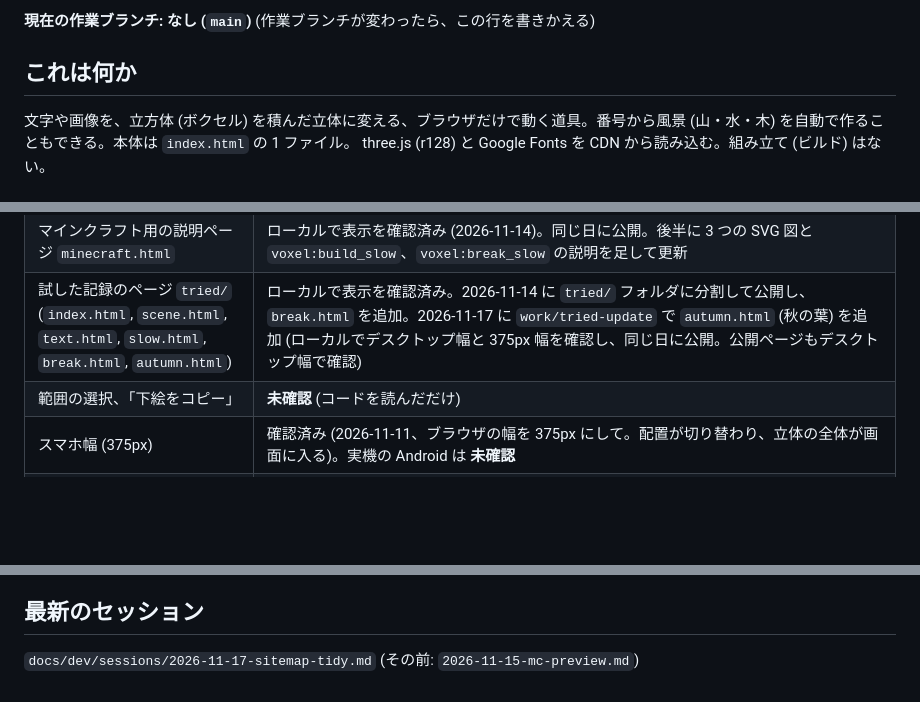
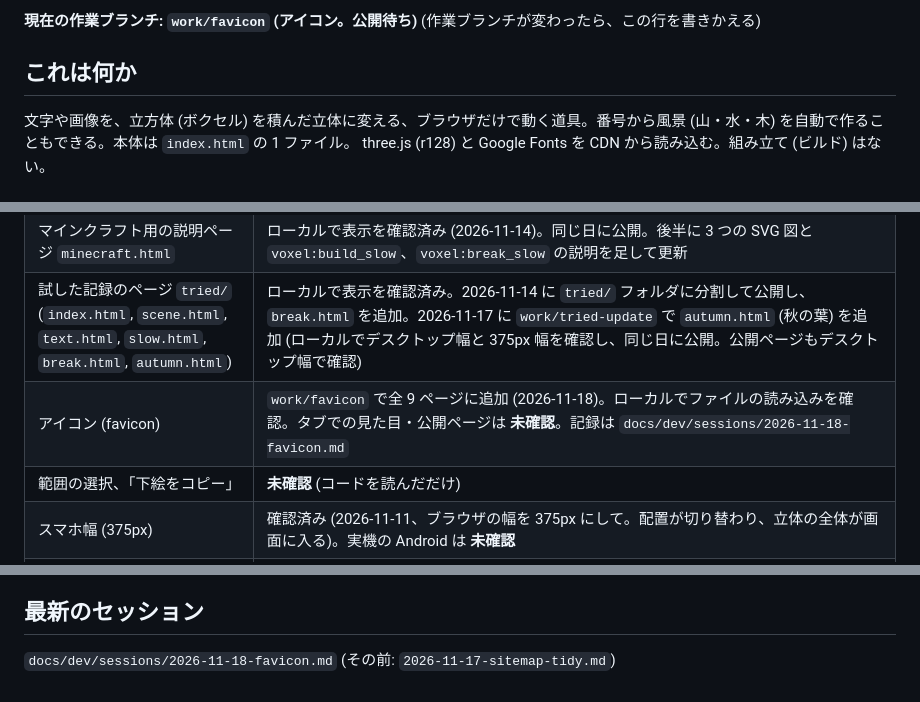
Before and after one commit to fu-yu/voxel-maker, a Markdown page: docs/AI_CONTEXT.md, 3 parts joined by grey strips. Rendered like a GitHub page; blank space fills up the shorter version.

Commit message:
全ページにアイコン (favicon) をつける
立方体を小さなブロック 8 個に分けた形の SVG と、iPhone 用の PNG を
docs/public/images/ に置き、本体と build_guide.py の共通の head から指す。

Co-Authored-By: Claude Opus 5.5 <noreply@anthropic.com>

```diff
--- a/docs/AI_CONTEXT.md
+++ b/docs/AI_CONTEXT.md
@@ -4,5 +4,5 @@
 
-**現在の作業ブランチ: なし (`main`)** (作業ブランチが変わったら、この行を書きかえる)
+**現在の作業ブランチ: `work/favicon` (アイコン。公開待ち)** (作業ブランチが変わったら、この行を書きかえる)
 
 ## これは何か
 文字や画像を、立方体 (ボクセル) を積んだ立体に変える、ブラウザだけで動く道具。番号から風景 (山・水・木) を自動で作ることもできる。本体は `index.html` の 1 ファイル。
@@ -20,6 +20,7 @@ three.js (r128) と Google Fonts を CDN から読み込む。組み立て (ビ
 | プレビューの「マインクラフトのブロックの色で見る」(`#mcView`) | `work/mc-preview` で追加 (2026-11-15)。ローカルで文字・画像・風景 (隠れる)・375px 幅を確認。同じブランチで色の選び方のブロックを 72 種類に増やした (ゲームの画面では未確認)。2026-11-15 に `main` に取り込んで公開 (`docs/dev/sessions/2026-11-15-mc-preview.md`) |
 | マインクラフト用の説明ページ `minecraft.html` | ローカルで表示を確認済み (2026-11-14)。同じ日に公開。後半に 3 つの SVG 図と `voxel:build_slow`、`voxel:break_slow` の説明を足して更新 |
 | 試した記録のページ `tried/` (`index.html`, `scene.html`, `text.html`, `slow.html`, `break.html`, `autumn.html`) | ローカルで表示を確認済み。2026-11-14 に `tried/` フォルダに分割して公開し、`break.html` を追加。2026-11-17 に `work/tried-update` で `autumn.html` (秋の葉) を追加 (ローカルでデスクトップ幅と 375px 幅を確認し、同じ日に公開。公開ページもデスクトップ幅で確認) |
+| アイコン (favicon) | `work/favicon` で全 9 ページに追加 (2026-11-18)。ローカルでファイルの読み込みを確認。タブでの見た目・公開ページは **未確認**。記録は `docs/dev/sessions/2026-11-18-favicon.md` |
 | 範囲の選択、「下絵をコピー」 | **未確認** (コードを読んだだけ) |
 | スマホ幅 (375px) | 確認済み (2026-11-11、ブラウザの幅を 375px にして。配置が切り替わり、立体の全体が画面に入る)。実機の Android は **未確認** |
 | GitHub Pages での公開 | 公開中 (https://fu-yu.github.io/voxel-maker/)。2026-11-11 に本体と `guide.html` の表示を確認 (デスクトップ幅と 375px 幅、コンソールエラーなし)。公開元は `gh-pages` ブランチのルート |
@@ -76,4 +78,4 @@ three.js (r128) と Google Fonts を CDN から読み込む。組み立て (ビ
 - コミットのメールアドレスは GitHub の noreply アドレスを使う (リポジトリごとの設定に入れてある)。
 
 ## 最新のセッション
-`docs/dev/sessions/2026-11-17-sitemap-tidy.md` (その前: `2026-11-15-mc-preview.md`)
+`docs/dev/sessions/2026-11-18-favicon.md` (その前: `2026-11-17-sitemap-tidy.md`)
```
Also changed, not shown: other parts of docs/AI_CONTEXT.md (+2 -1 lines), docs/dev/CHANGELOG.md (+3 -0 lines), docs/public/images/apple-touch-icon.png (added), 14 other files.
